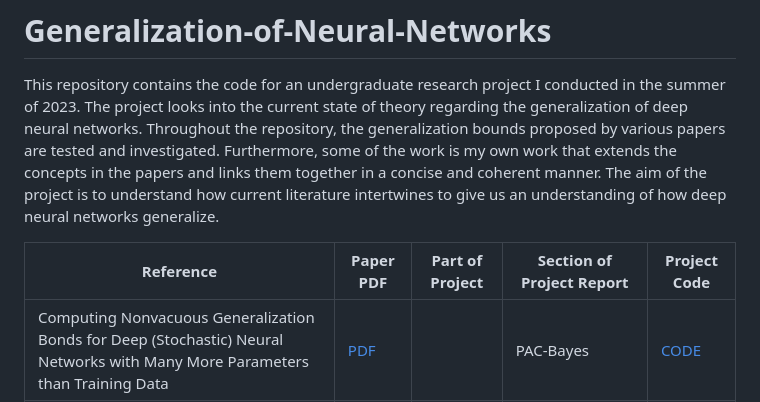
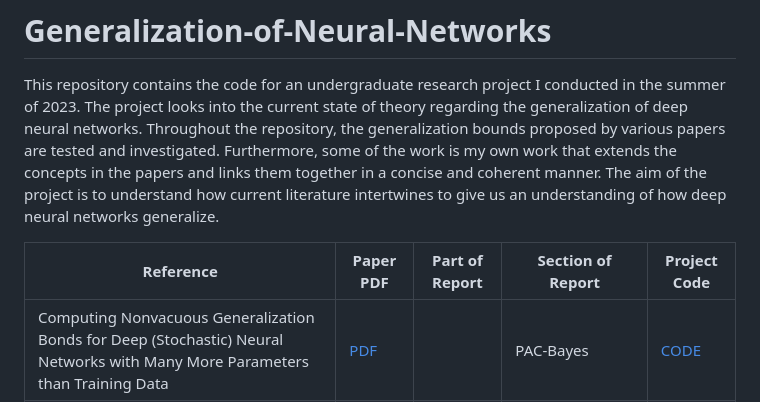
Before and after one commit to ThomasWalker1/Generalization-of-Neural-Networks, a Markdown page: README.md, the part around the change. Drawn GitHub-style.

```diff
--- a/README.md
+++ b/README.md
@@ -2,7 +2,7 @@
 
 This repository contains the code for an undergraduate research project I conducted in the summer of 2023. The project looks into the current state of theory regarding the generalization of deep neural networks. Throughout the repository, the generalization bounds proposed by various papers are tested and investigated. Furthermore, some of the work is my own work that extends the concepts in the papers and links them together in a concise and coherent manner. The aim of the project is to understand how current literature intertwines to give us an understanding of how deep neural networks generalize.
 
-| Reference      | Paper PDF | Part of Project|Section of Project Report | Project Code
+| Reference      | Paper PDF | Part of Report|Section of Report | Project Code
 | ----------- | ----------- | ----------- |----------- | ----------- |
 | Computing Nonvacuous Generalization Bonds for Deep (Stochastic) Neural Networks with Many More Parameters than Training Data| [PDF](https://arxiv.org/pdf/1703.11008.pdf)| |PAC-Bayes | [CODE](https://github.com/ThomasWalker1/Generalization-of-Neural-Networks/tree/main/Generalization%20in%20Deep%20Learning/PAC) |
 | Stronger Generalization Bounds for Deep Nets via a Compression Approach |[PDF](https://arxiv.org/pdf/1802.05296.pdf)| |Compression | [CODE](https://github.com/ThomasWalker1/Generalization-of-Neural-Networks/tree/main/Generalization%20in%20Deep%20Learning/Compression) |
```
